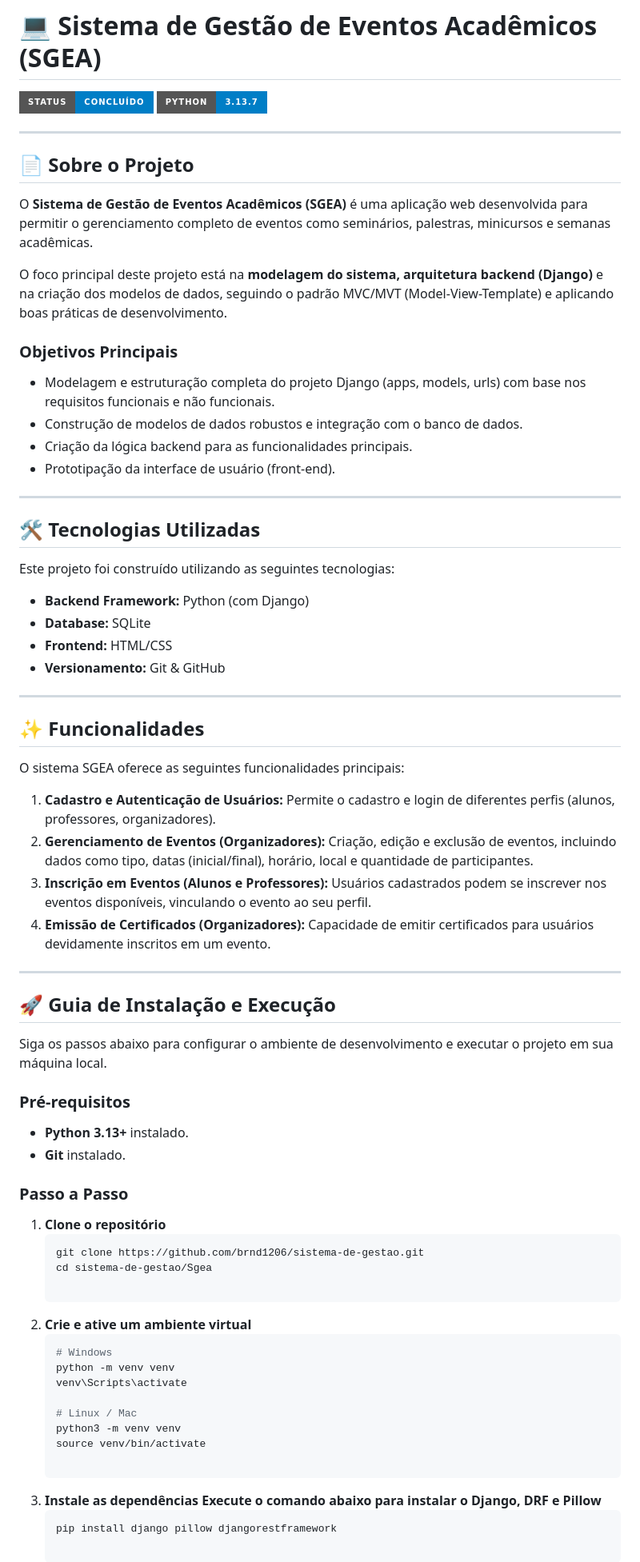
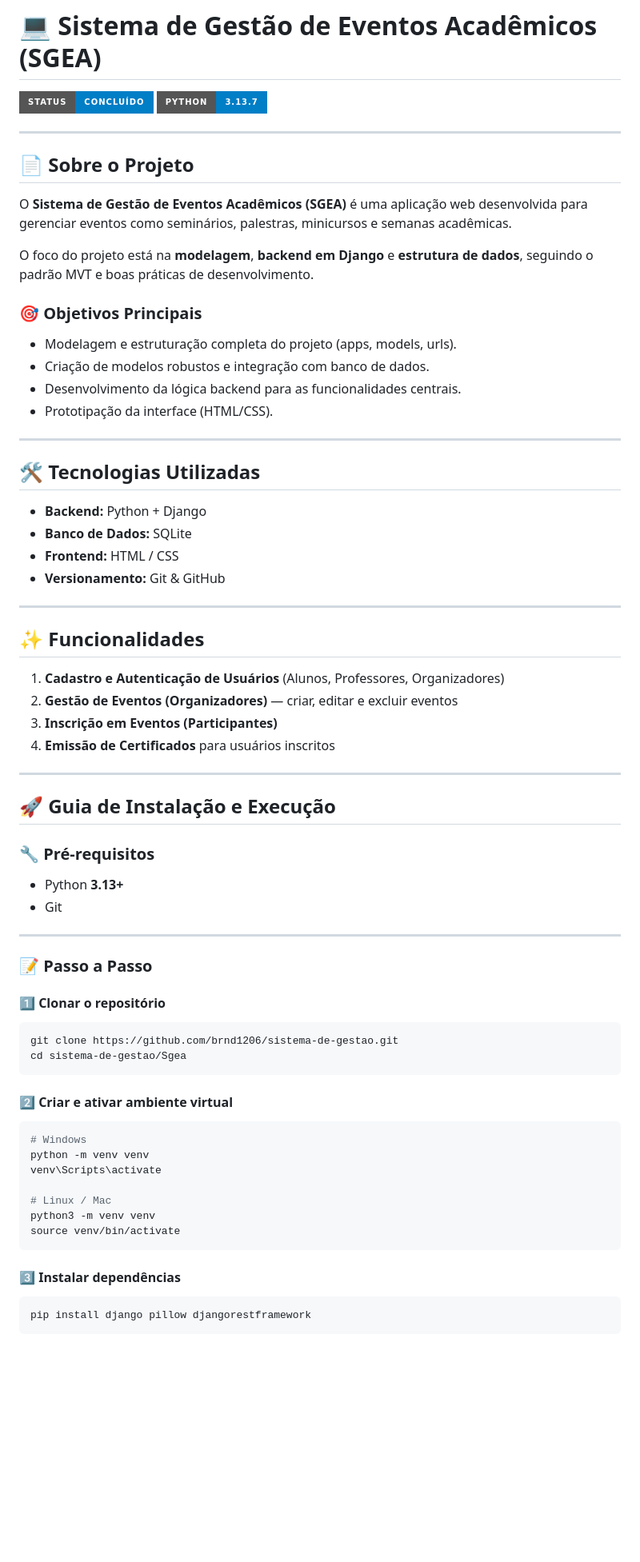
Before and after one commit to brnd1206/Sistema-de-Gestao, a Markdown page: README.md, the part around the change printed below. Shown: that part at 80% size. Rendered like a GitHub page; badges without logos; blank space fills up the shorter version.

````diff
--- a/README.md
+++ b/README.md
@@ -1,72 +1,72 @@
 # 💻 Sistema de Gestão de Eventos Acadêmicos (SGEA)
 
-![Status do Projeto](https://img.shields.io/badge/STATUS-CONCLUÍDO-blue?style=for-the-badge) ![Python](https://img.shields.io/badge/PYTHON-3.13.7-blue?style=for-the-badge)
+![Status do Projeto](https://img.shields.io/badge/STATUS-CONCLUÍDO-blue?style=for-the-badge)
+![Python](https://img.shields.io/badge/PYTHON-3.13.7-blue?style=for-the-badge)
 
 ---
 
 ## 📄 Sobre o Projeto
 
-O **Sistema de Gestão de Eventos Acadêmicos (SGEA)** é uma aplicação web desenvolvida para permitir o gerenciamento completo de eventos como seminários, palestras, minicursos e semanas acadêmicas.
+O **Sistema de Gestão de Eventos Acadêmicos (SGEA)** é uma aplicação web desenvolvida para gerenciar eventos como seminários, palestras, minicursos e semanas acadêmicas.
 
-O foco principal deste projeto está na **modelagem do sistema, arquitetura backend (Django)** e na criação dos modelos de dados, seguindo o padrão MVC/MVT (Model-View-Template) e aplicando boas práticas de desenvolvimento.
+O foco do projeto está na **modelagem**, **backend em Django** e **estrutura de dados**, seguindo o padrão MVT e boas práticas de desenvolvimento.
 
-### Objetivos Principais
+### 🎯 Objetivos Principais
 
-* Modelagem e estruturação completa do projeto Django (apps, models, urls) com base nos requisitos funcionais e não funcionais.
-* Construção de modelos de dados robustos e integração com o banco de dados.
-* Criação da lógica backend para as funcionalidades principais.
-* Prototipação da interface de usuário (front-end).
+- Modelagem e estruturação completa do projeto (apps, models, urls).
+- Criação de modelos robustos e integração com banco de dados.
+- Desenvolvimento da lógica backend para as funcionalidades centrais.
+- Prototipação da interface (HTML/CSS).
 
 ---
 
 ## 🛠️ Tecnologias Utilizadas
 
-Este projeto foi construído utilizando as seguintes tecnologias:
-
-* **Backend Framework:** Python (com Django)
-* **Database:** SQLite
-* **Frontend:** HTML/CSS
-* **Versionamento:** Git & GitHub
+- **Backend:** Python + Django
+- **Banco de Dados:** SQLite
+- **Frontend:** HTML / CSS
+- **Versionamento:** Git & GitHub
 
 ---
 
 ## ✨ Funcionalidades
 
-O sistema SGEA oferece as seguintes funcionalidades principais:
-
-1.  **Cadastro e Autenticação de Usuários:** Permite o cadastro e login de diferentes perfis (alunos, professores, organizadores).
-2.  **Gerenciamento de Eventos (Organizadores):** Criação, edição e exclusão de eventos, incluindo dados como tipo, datas (inicial/final), horário, local e quantidade de participantes.
-3.  **Inscrição em Eventos (Alunos e Professores):** Usuários cadastrados podem se inscrever nos eventos disponíveis, vinculando o evento ao seu perfil.
-4.  **Emissão de Certificados (Organizadores):** Capacidade de emitir certificados para usuários devidamente inscritos em um evento.
+1. **Cadastro e Autenticação de Usuários** (Alunos, Professores, Organizadores)
+2. **Gestão de Eventos (Organizadores)** — criar, editar e excluir eventos
+3. **Inscrição em Eventos (Participantes)**
+4. **Emissão de Certificados** para usuários inscritos
 
 ---
 
 ## 🚀 Guia de Instalação e Execução
 
-Siga os passos abaixo para configurar o ambiente de desenvolvimento e executar o projeto em sua máquina local.
+### 🔧 Pré-requisitos
+- Python **3.13+**
+- Git
 
-### Pré-requisitos
-* **Python 3.13+** instalado.
-* **Git** instalado.
+---
 
-### Passo a Passo
+### 📝 Passo a Passo
 
-1. **Clone o repositório**
-   ```bash
-   git clone https://github.com/brnd1206/sistema-de-gestao.git
-   cd sistema-de-gestao/Sgea
+#### 1️⃣ Clonar o repositório
+```bash
+git clone https://github.com/brnd1206/sistema-de-gestao.git
+cd sistema-de-gestao/Sgea
+```
 
-2. **Crie e ative um ambiente virtual**
-   ```bash
-   # Windows
-   python -m venv venv
-   venv\Scripts\activate
+#### 2️⃣ Criar e ativar ambiente virtual
+```bash
+# Windows
+python -m venv venv
+venv\Scripts\activate
 
-   # Linux / Mac
-   python3 -m venv venv
-   source venv/bin/activate
+# Linux / Mac
+python3 -m venv venv
+source venv/bin/activate
+```
 
-3. **Instale as dependências Execute o comando abaixo para instalar o Django, DRF e Pillow**
-   ```bash
-   pip install django pillow djangorestframework
+#### 3️⃣ Instalar dependências
+```bash
+pip install django pillow djangorestframework
+```
 
````
Also changed, not shown: other parts of README.md (+83 -76 lines).
